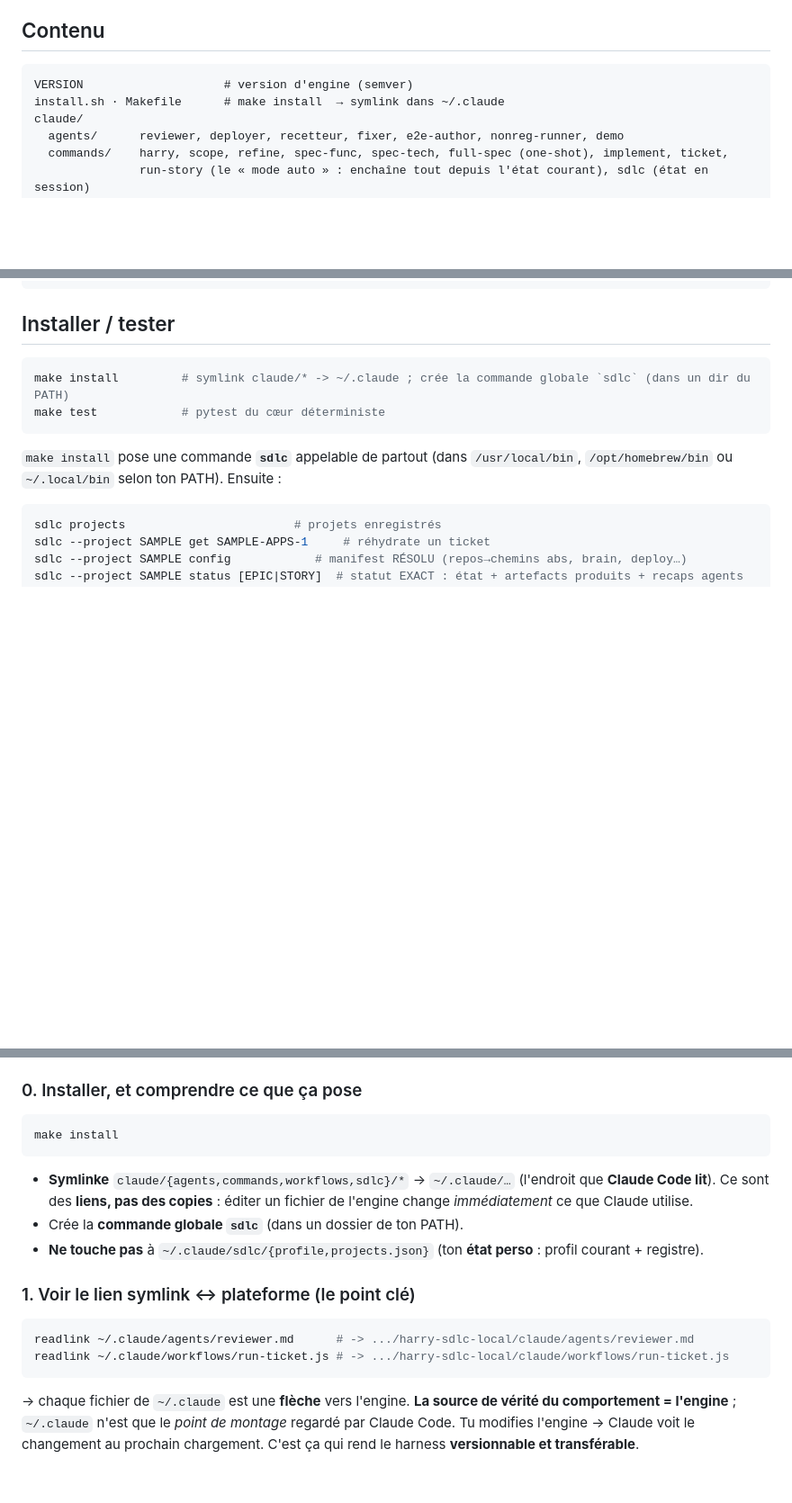
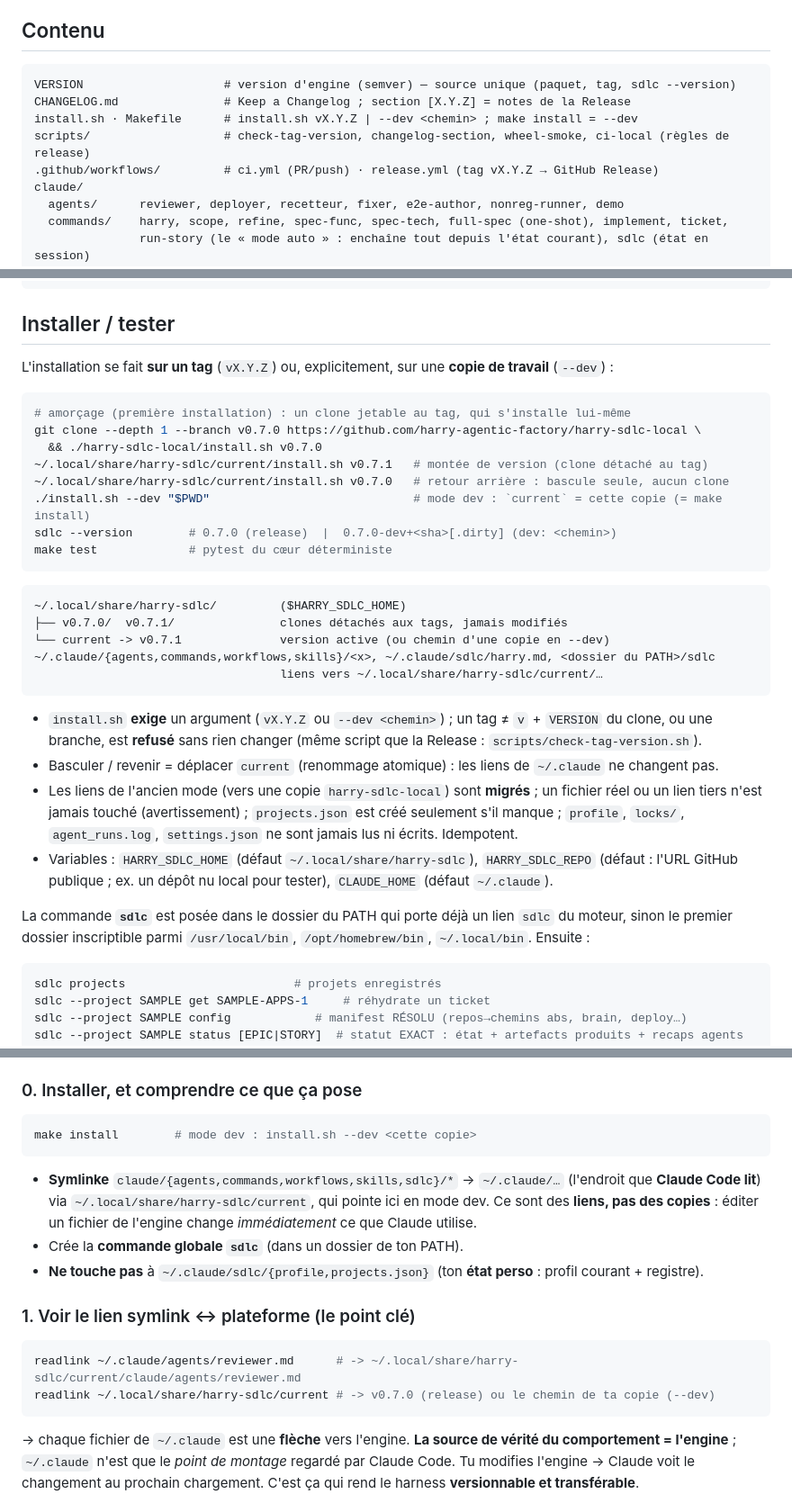
Before and after one commit to harry-agentic-factory/harry-sdlc-local, a Markdown page: README.md, 3 parts joined by grey strips. Shown at 90% size. GitHub-like rendering; blank space fills up the shorter version.

Commit message:
docs(release): install on a tag, dev mode, library use and release procedure; changelog

````diff
--- a/README.md
+++ b/README.md
@@ -149,8 +149,11 @@ C'est ce que veut dire « vas-y en mode auto ».
 
 ## Contenu
 ```
-VERSION                    # version d'engine (semver)
-install.sh · Makefile      # make install  → symlink dans ~/.claude
+VERSION                    # version d'engine (semver) — source unique (paquet, tag, sdlc --version)
+CHANGELOG.md               # Keep a Changelog ; section [X.Y.Z] = notes de la Release
+install.sh · Makefile      # install.sh vX.Y.Z | --dev <chemin> ; make install = --dev
+scripts/                   # check-tag-version, changelog-section, wheel-smoke, ci-local (règles de release)
+.github/workflows/         # ci.yml (PR/push) · release.yml (tag vX.Y.Z → GitHub Release)
 claude/
   agents/      reviewer, deployer, recetteur, fixer, e2e-author, nonreg-runner, demo
   commands/    harry, scope, refine, spec-func, spec-tech, full-spec (one-shot), implement, ticket,
@@ -166,12 +169,36 @@ docs/PRD.md
 ```
 
 ## Installer / tester
+
+L'installation se fait **sur un tag** (`vX.Y.Z`) ou, explicitement, sur une **copie de travail** (`--dev`) :
 ```bash
-make install         # symlink claude/* -> ~/.claude ; crée la commande globale `sdlc` (dans un dir du PATH)
-make test            # pytest du cœur déterministe
+# amorçage (première installation) : un clone jetable au tag, qui s'installe lui-même
+git clone --depth 1 --branch v0.7.0 https://github.com/harry-agentic-factory/harry-sdlc-local \
+  && ./harry-sdlc-local/install.sh v0.7.0
+~/.local/share/harry-sdlc/current/install.sh v0.7.1   # montée de version (clone détaché au tag)
+~/.local/share/harry-sdlc/current/install.sh v0.7.0   # retour arrière : bascule seule, aucun clone
+./install.sh --dev "$PWD"                             # mode dev : `current` = cette copie (= make install)
+sdlc --version        # 0.7.0 (release)  |  0.7.0-dev+<sha>[.dirty] (dev: <chemin>)
+make test             # pytest du cœur déterministe
 ```
-`make install` pose une commande **`sdlc`** appelable de partout (dans `/usr/local/bin`, `/opt/homebrew/bin`
-ou `~/.local/bin` selon ton PATH). Ensuite :
+```
+~/.local/share/harry-sdlc/         ($HARRY_SDLC_HOME)
+├── v0.7.0/  v0.7.1/               clones détachés aux tags, jamais modifiés
+└── current -> v0.7.1              version active (ou chemin d'une copie en --dev)
+~/.claude/{agents,commands,workflows,skills}/<x>, ~/.claude/sdlc/harry.md, <dossier du PATH>/sdlc
+                                   liens vers ~/.local/share/harry-sdlc/current/…
+```
+- `install.sh` **exige** un argument (`vX.Y.Z` ou `--dev <chemin>`) ; un tag ≠ `v` + `VERSION` du clone, ou une
+  branche, est **refusé** sans rien changer (même script que la Release : `scripts/check-tag-version.sh`).
+- Basculer / revenir = déplacer `current` (renommage atomique) : les liens de `~/.claude` ne changent pas.
+- Les liens de l'ancien mode (vers une copie `harry-sdlc-local`) sont **migrés** ; un fichier réel ou un lien
+  tiers n'est jamais touché (avertissement) ; `projects.json` est créé seulement s'il manque ; `profile`,
+  `locks/`, `agent_runs.log`, `settings.json` ne sont jamais lus ni écrits. Idempotent.
+- Variables : `HARRY_SDLC_HOME` (défaut `~/.local/share/harry-sdlc`), `HARRY_SDLC_REPO` (défaut : l'URL GitHub
+  publique ; ex. un dépôt nu local pour tester), `CLAUDE_HOME` (défaut `~/.claude`).
+
+La commande **`sdlc`** est posée dans le dossier du PATH qui porte déjà un lien `sdlc` du moteur, sinon le premier
+dossier inscriptible parmi `/usr/local/bin`, `/opt/homebrew/bin`, `~/.local/bin`. Ensuite :
 ```bash
 sdlc projects                        # projets enregistrés
 sdlc --project SAMPLE get SAMPLE-APPS-1     # réhydrate un ticket
@@ -283,18 +310,18 @@ Tour guidé pour comprendre **3 choses** : (a) **qui fait quoi** (responsabilit
 
 ### 0. Installer, et comprendre ce que ça pose
 ```bash
-make install
+make install        # mode dev : install.sh --dev <cette copie>
 ```
-- **Symlinke** `claude/{agents,commands,workflows,sdlc}/*` → `~/.claude/…` (l'endroit que **Claude Code lit**).
-  Ce sont des **liens, pas des copies** : éditer un fichier de l'engine change *immédiatement* ce que Claude
-  utilise.
+- **Symlinke** `claude/{agents,commands,workflows,skills,sdlc}/*` → `~/.claude/…` (l'endroit que **Claude Code
+  lit**) via `~/.local/share/harry-sdlc/current`, qui pointe ici en mode dev. Ce sont des **liens, pas des
+  copies** : éditer un fichier de l'engine change *immédiatement* ce que Claude utilise.
 - Crée la **commande globale `sdlc`** (dans un dossier de ton PATH).
 - **Ne touche pas** à `~/.claude/sdlc/{profile,projects.json}` (ton **état perso** : profil courant + registre).
 
 ### 1. Voir le lien symlink ↔ plateforme (le point clé)
 ```bash
-readlink ~/.claude/agents/reviewer.md      # -> .../harry-sdlc-local/claude/agents/reviewer.md
-readlink ~/.claude/workflows/run-ticket.js # -> .../harry-sdlc-local/claude/workflows/run-ticket.js
+readlink ~/.claude/agents/reviewer.md      # -> ~/.local/share/harry-sdlc/current/claude/agents/reviewer.md
+readlink ~/.local/share/harry-sdlc/current # -> v0.7.0 (release) ou le chemin de ta copie (--dev)
 ```
 → chaque fichier de `~/.claude` est une **flèche** vers l'engine. **La source de vérité du comportement =
 l'engine** ; `~/.claude` n'est que le *point de montage* regardé par Claude Code. Tu modifies l'engine →
````
Also changed, not shown: other parts of README.md (+35 -3 lines), CHANGELOG.md (added, +32 -0 lines).
